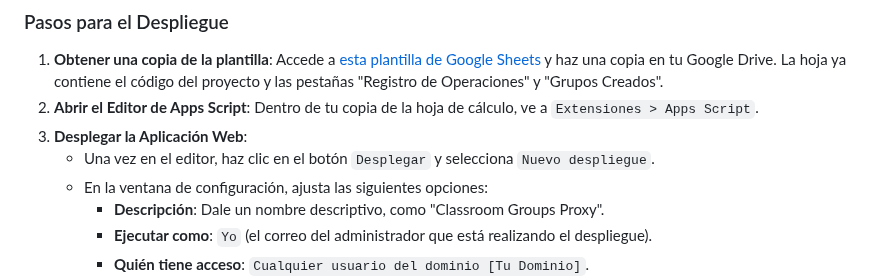
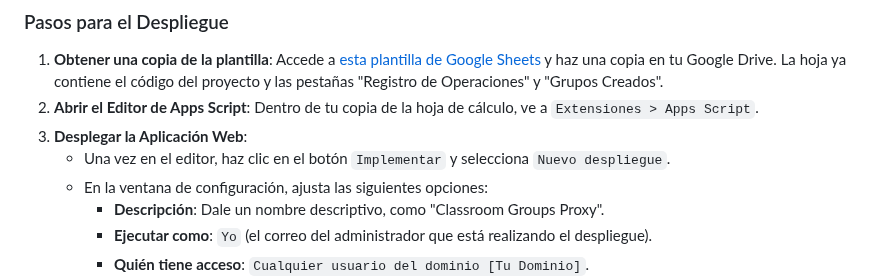
Before and after one commit to pfelipm/classroom-groups-proxy, a Markdown page: README.md, the part around the change. Rendered like a GitHub page.

```diff
--- a/README.md
+++ b/README.md
@@ -24,7 +24,7 @@ El despliegue de esta herramienta es un proceso que debe realizar un **Super Adm
 1.  **Obtener una copia de la plantilla**: Accede a [esta plantilla de Google Sheets](https://docs.google.com/spreadsheets/d/1tQZSeCweF1CPpYHStlQrWu1zJ-CYRg9phQLmsSlCFyE/edit?usp=sharing) y haz una copia en tu Google Drive. La hoja ya contiene el código del proyecto y las pestañas "Registro de Operaciones" y "Grupos Creados".
 2.  **Abrir el Editor de Apps Script**: Dentro de tu copia de la hoja de cálculo, ve a `Extensiones > Apps Script`.
 3.  **Desplegar la Aplicación Web**:
-    *   Una vez en el editor, haz clic en el botón `Desplegar` y selecciona `Nuevo despliegue`.
+    *   Una vez en el editor, haz clic en el botón `Implementar` y selecciona `Nuevo despliegue`.
     *   En la ventana de configuración, ajusta las siguientes opciones:
         *   **Descripción**: Dale un nombre descriptivo, como "Classroom Groups Proxy".
         *   **Ejecutar como**: `Yo` (el correo del administrador que está realizando el despliegue).
```
